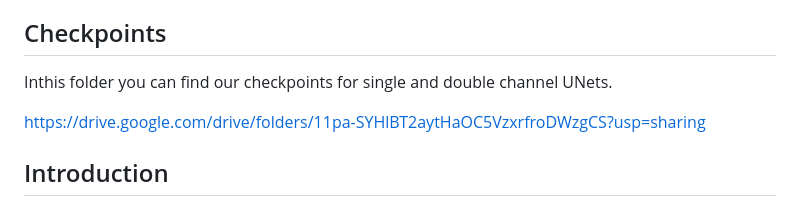
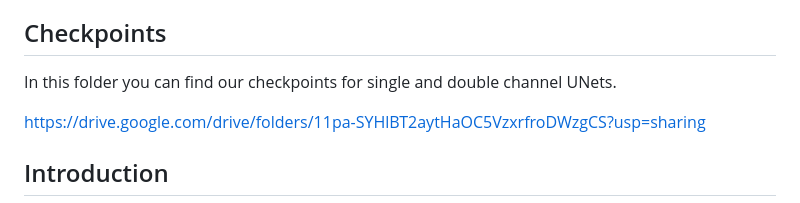
Before and after one commit to CharlottePrimiceri/VP_Project, a Markdown page: README.md, the part around the change. Drawn GitHub-style.

```diff
--- a/README.md
+++ b/README.md
@@ -3,7 +3,7 @@
 -------------------------------- By Giulia Nardini, Charlotte Ludovica Primiceri, Carmine Zito -----------------------------------------
 
 ## Checkpoints
-Inthis folder you can find our checkpoints for single and double channel UNets.
+In this folder you can find our checkpoints for single and double channel UNets.
 
 https://drive.google.com/drive/folders/11pa-SYHlBT2aytHaOC5VzxrfroDWzgCS?usp=sharing
 
```
